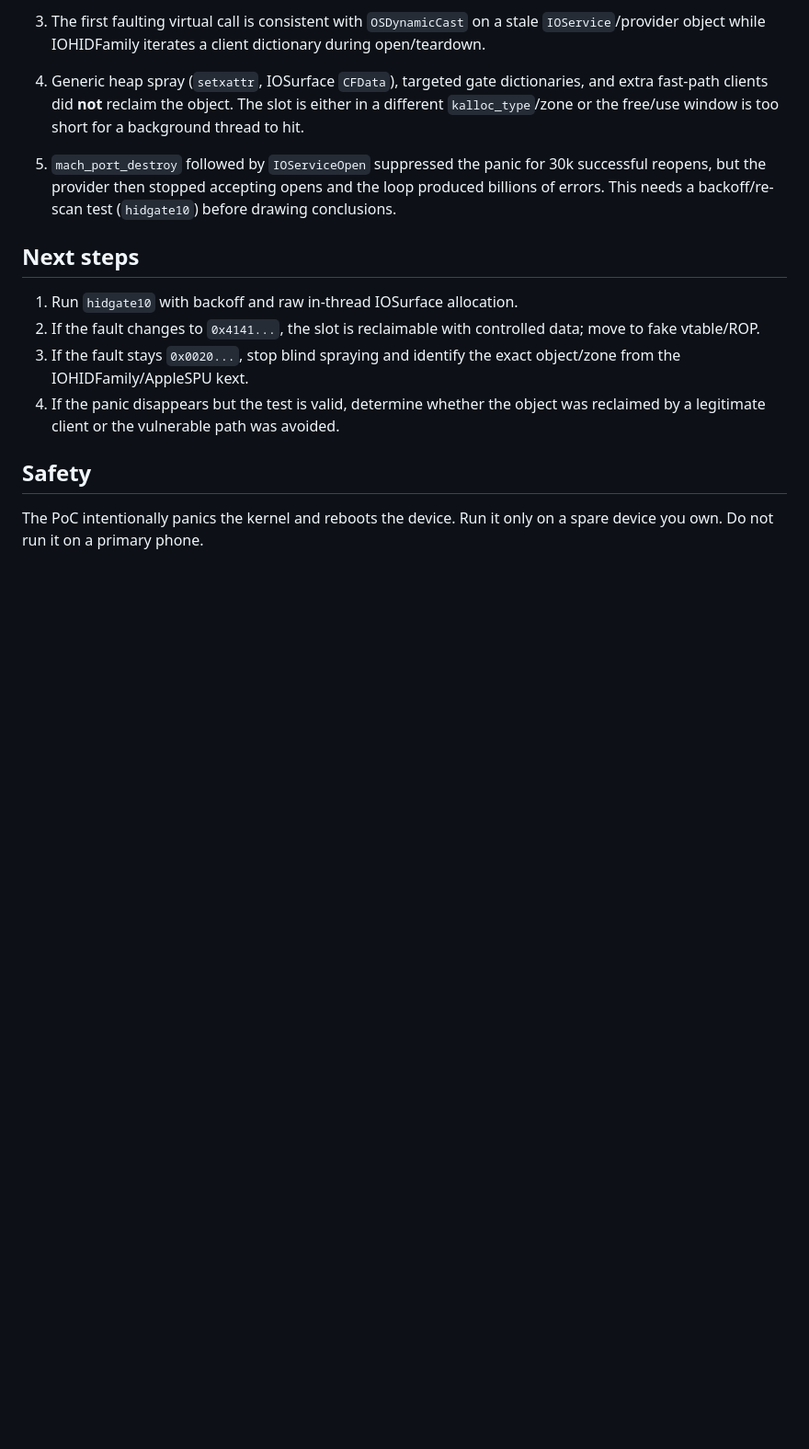
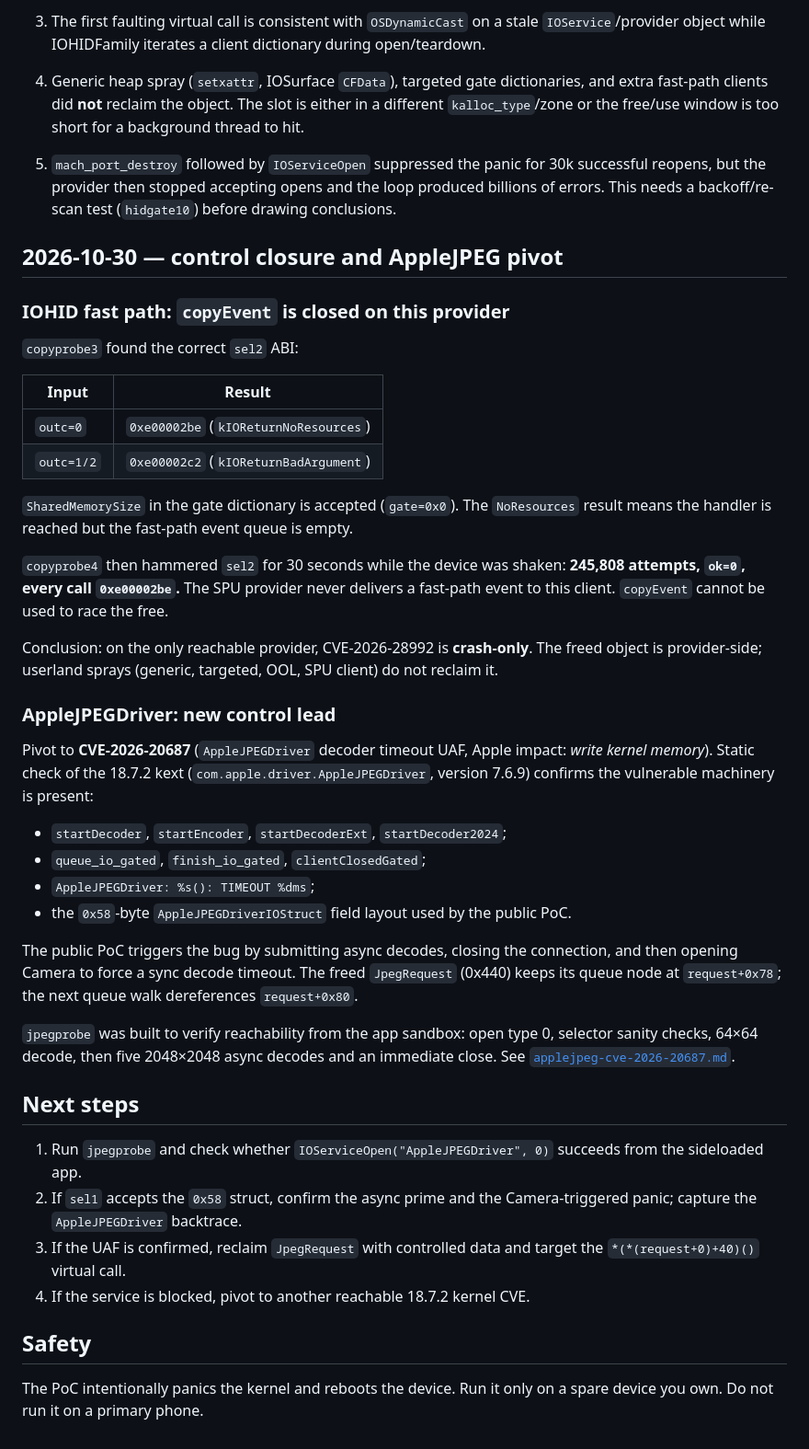
Before and after one commit to nenasevartem70-cmyk/hidgate-poc, a Markdown page: docs/experiment-log.md, the part around the change. Shown at 92% size. Rendered like a GitHub page; blank space fills up the shorter version.

```diff
--- a/docs/experiment-log.md
+++ b/docs/experiment-log.md
@@ -44,15 +44,62 @@ logs are kept private; only redacted fields are published.
    the loop produced billions of errors. This needs a backoff/re-scan test
    (`hidgate10`) before drawing conclusions.
 
+## 2026-10-30 — control closure and AppleJPEG pivot
+
+### IOHID fast path: `copyEvent` is closed on this provider
+
+`copyprobe3` found the correct `sel2` ABI:
+
+| Input | Result |
+|---|---|
+| `outc=0` | `0xe00002be` (`kIOReturnNoResources`) |
+| `outc=1/2` | `0xe00002c2` (`kIOReturnBadArgument`) |
+
+`SharedMemorySize` in the gate dictionary is accepted (`gate=0x0`). The
+`NoResources` result means the handler is reached but the fast-path event
+queue is empty.
+
+`copyprobe4` then hammered `sel2` for 30 seconds while the device was shaken:
+**245,808 attempts, `ok=0`, every call `0xe00002be`.** The SPU provider never
+delivers a fast-path event to this client. `copyEvent` cannot be used to race
+the free.
+
+Conclusion: on the only reachable provider, CVE-2026-28992 is **crash-only**.
+The freed object is provider-side; userland sprays (generic, targeted, OOL,
+SPU client) do not reclaim it.
+
+### AppleJPEGDriver: new control lead
+
+Pivot to **CVE-2026-20687** (`AppleJPEGDriver` decoder timeout UAF, Apple
+impact: *write kernel memory*). Static check of the 18.7.2 kext
+(`com.apple.driver.AppleJPEGDriver`, version 7.6.9) confirms the vulnerable
+machinery is present:
+
+- `startDecoder`, `startEncoder`, `startDecoderExt`, `startDecoder2024`;
+- `queue_io_gated`, `finish_io_gated`, `clientClosedGated`;
+- `AppleJPEGDriver: %s(): TIMEOUT %dms`;
+- the `0x58`-byte `AppleJPEGDriverIOStruct` field layout used by the public
+  PoC.
+
+The public PoC triggers the bug by submitting async decodes, closing the
+connection, and then opening Camera to force a sync decode timeout. The freed
+`JpegRequest` (0x440) keeps its queue node at `request+0x78`; the next queue
+walk dereferences `request+0x80`.
+
+`jpegprobe` was built to verify reachability from the app sandbox:
+open type 0, selector sanity checks, 64×64 decode, then five 2048×2048 async
+decodes and an immediate close. See
+[`applejpeg-cve-2026-20687.md`](applejpeg-cve-2026-20687.md).
+
 ## Next steps
 
-1. Run `hidgate10` with backoff and raw in-thread IOSurface allocation.
-2. If the fault changes to `0x4141...`, the slot is reclaimable with
-   controlled data; move to fake vtable/ROP.
-3. If the fault stays `0x0020...`, stop blind spraying and identify the exact
-   object/zone from the IOHIDFamily/AppleSPU kext.
-4. If the panic disappears but the test is valid, determine whether the object
-   was reclaimed by a legitimate client or the vulnerable path was avoided.
+1. Run `jpegprobe` and check whether `IOServiceOpen("AppleJPEGDriver", 0)`
+   succeeds from the sideloaded app.
+2. If `sel1` accepts the `0x58` struct, confirm the async prime and the
+   Camera-triggered panic; capture the `AppleJPEGDriver` backtrace.
+3. If the UAF is confirmed, reclaim `JpegRequest` with controlled data and
+   target the `*(*(request+0)+40)()` virtual call.
+4. If the service is blocked, pivot to another reachable 18.7.2 kernel CVE.
 
 ## Safety
 
```
Also changed, not shown: README.md (+6 -0 lines), docs/applejpeg-cve-2026-20687.md (added, +128 -0 lines).
